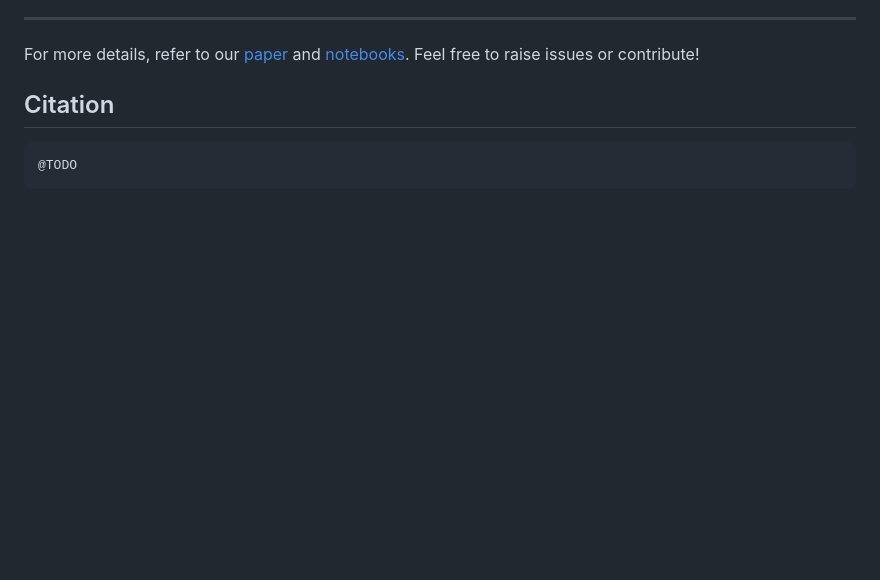
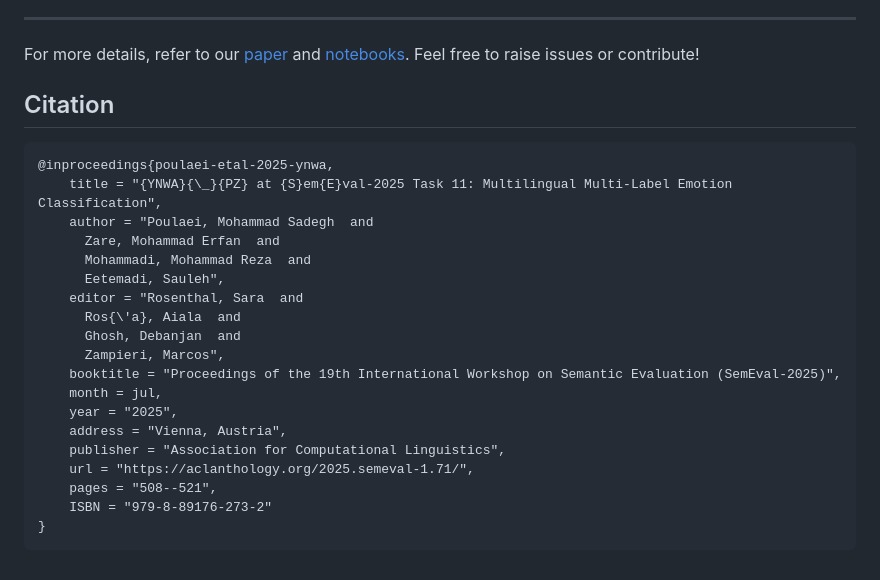
Before and after one commit to YNWA-PZ/SemEval2025-task11, a Markdown page: README.md, the part around the change printed below. GitHub-like rendering; blank space fills up the shorter version.

Commit message:
add paper link and bibtex

````diff
--- a/README.md
+++ b/README.md
@@ -105,5 +106,23 @@ For more details, refer to our [paper](paper.pdf) and [notebooks](notebooks/). F
 ## Citation
 
 ```bibtex
-@TODO
+@inproceedings{poulaei-etal-2025-ynwa,
+    title = "{YNWA}{\_}{PZ} at {S}em{E}val-2025 Task 11: Multilingual Multi-Label Emotion Classification",
+    author = "Poulaei, Mohammad Sadegh  and
+      Zare, Mohammad Erfan  and
+      Mohammadi, Mohammad Reza  and
+      Eetemadi, Sauleh",
+    editor = "Rosenthal, Sara  and
+      Ros{\'a}, Aiala  and
+      Ghosh, Debanjan  and
+      Zampieri, Marcos",
+    booktitle = "Proceedings of the 19th International Workshop on Semantic Evaluation (SemEval-2025)",
+    month = jul,
+    year = "2025",
+    address = "Vienna, Austria",
+    publisher = "Association for Computational Linguistics",
+    url = "https://aclanthology.org/2025.semeval-1.71/",
+    pages = "508--521",
+    ISBN = "979-8-89176-273-2"
+}
 ```
````
Also changed, not shown: other parts of README.md (+1 -0 lines).
